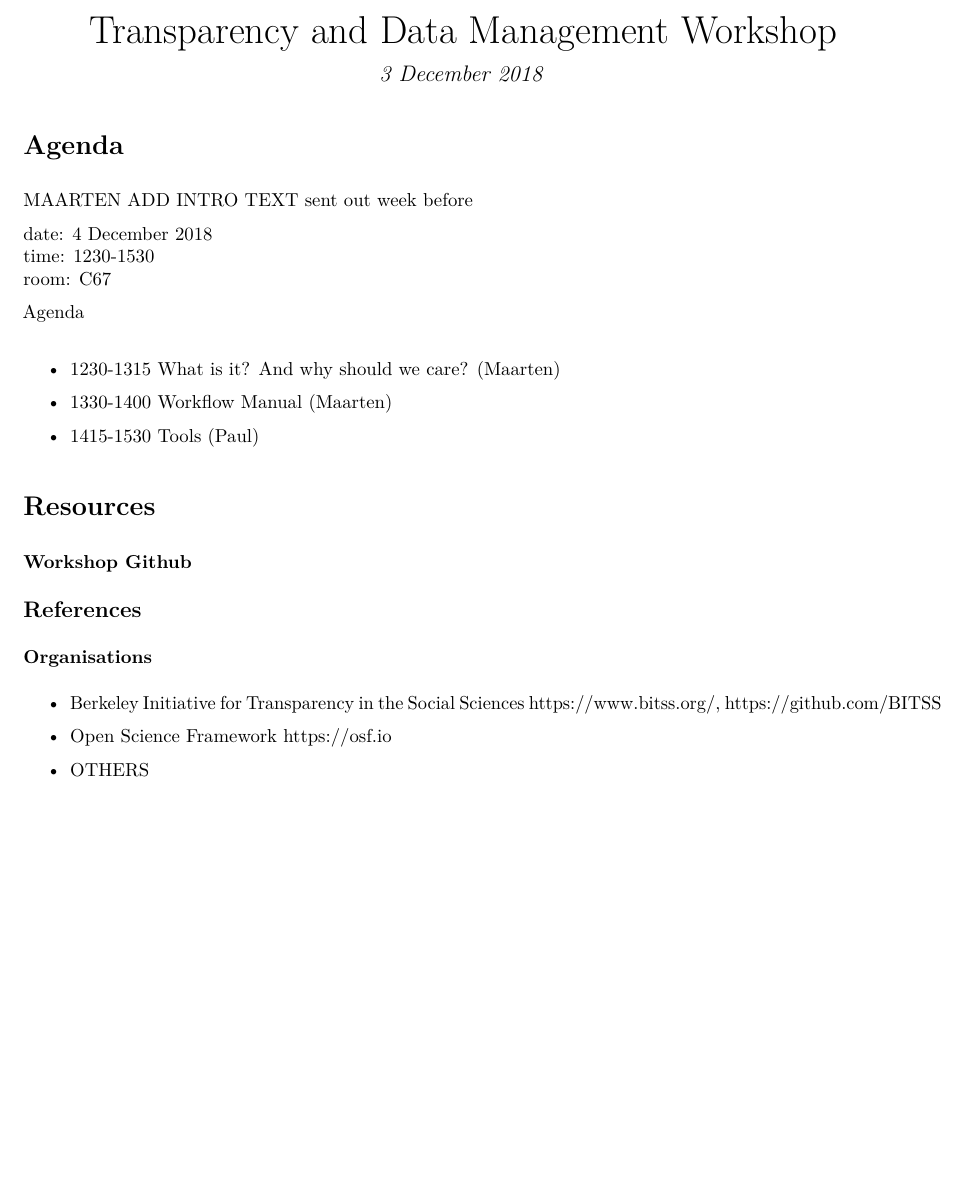
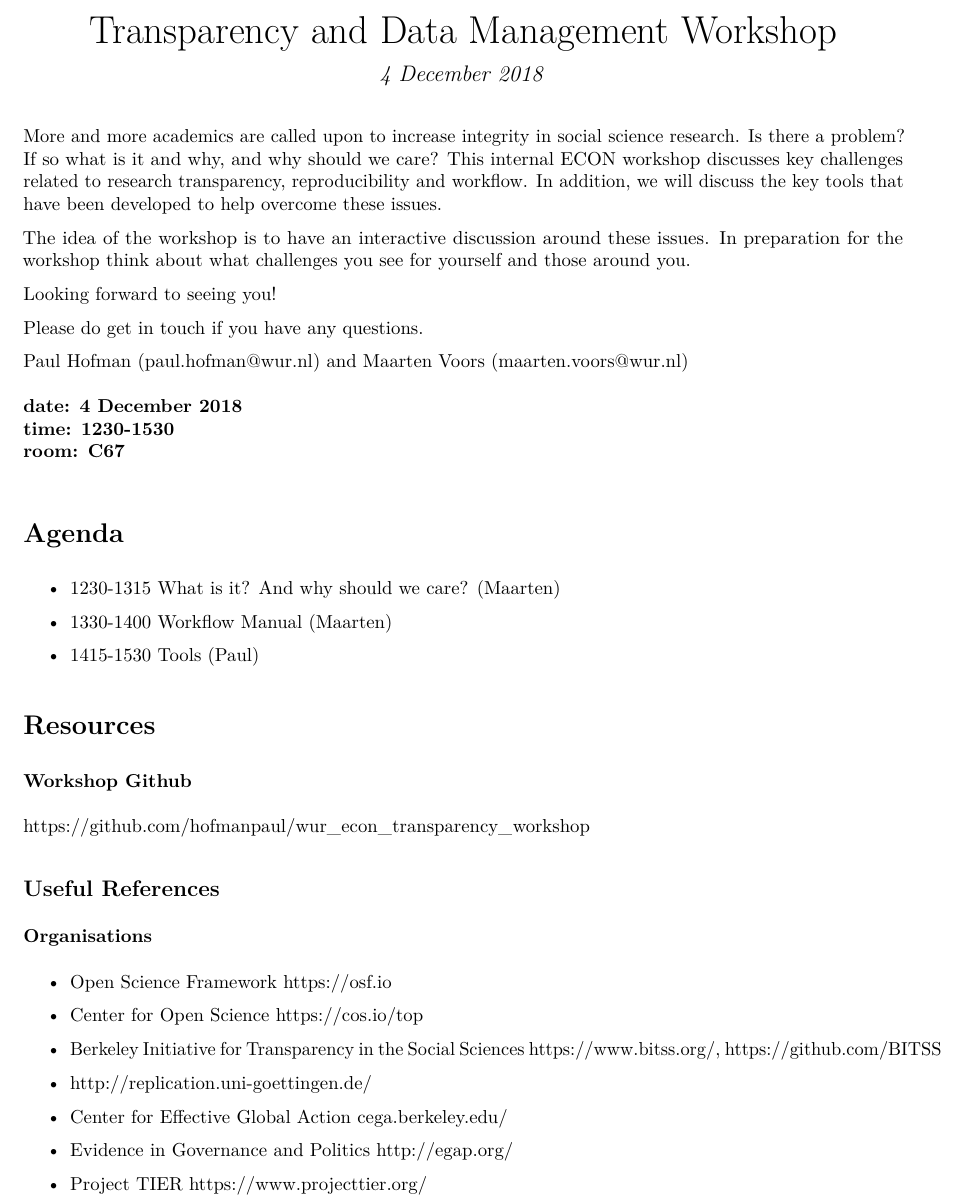
Before and after one commit to hofmanpaul/wur_econ_transparency_workshop, an R Markdown document (outline.Rmd): part of page 1 of 2, cut so that both start at the same text, the shorter picture padded with empty space. The pictures show the output file outline.pdf that the author committed with the source.

Commit message:
Expanded outline

```diff
--- a/outline.Rmd
+++ b/outline.Rmd
@@ -1,19 +1,28 @@
 ---
-title: "Transparency and Data Management Workshop"
-date: "3 December 2018"
+title:  "Transparency and Data Management Workshop"
+date: "4 December 2018"
 output: pdf_document
 ---
 
+More and more academics are called upon to increase integrity in social science research. Is there a problem? If so what is it and why, and why should we care? This internal ECON workshop discusses key challenges related to research transparency, reproducibility and workflow. In addition, we will discuss the key tools that have been developed to help overcome these issues.
+
+The idea of the workshop is to have an interactive discussion around these issues. In preparation for the workshop think about what challenges you see for yourself and those around you.
+
+Looking forward to seeing you!
+
+Please do get in touch if you have any questions.
+
+Paul Hofman (paul.hofman@wur.nl) and Maarten Voors (maarten.voors@wur.nl)
+
+  \medskip
+
+  **date: 4 December 2018**
+  **time: 1230-1530**
+  **room: C67**
+
+  \medskip
+
 # Agenda
-
-MAARTEN ADD INTRO TEXT
-sent out week before
-
-  date: 4 December 2018
-  time: 1230-1530
-  room: C67
-
-Agenda
 \begin{itemize}
     \item 1230-1315 What is it? And why should we care? (Maarten)
     \item 1330-1400 Workflow Manual (Maarten)
@@ -23,14 +32,19 @@ Agenda
 # Resources
 
 ### Workshop Github
+https://github.com/hofmanpaul/wur_econ_transparency_workshop
 
-## References
+## Useful References
 
 ### Organisations
 \begin{itemize}
+    \item Open Science Framework https://osf.io
+    \item Center for Open Science https://cos.io/top
     \item Berkeley Initiative for Transparency in the Social Sciences  https://www.bitss.org/, https://github.com/BITSS
-    \item Open Science Framework https://osf.io
-    \item OTHERS
+    \item http://replication.uni-goettingen.de/
+    \item Center for Effective Global Action cega.berkeley.edu/
+    \item Evidence in Governance and Politics http://egap.org/
+    \item Project TIER https://www.projecttier.org/
 \end{itemize}
 
 ### Overview papers
```
Also changed, not shown: outline.pdf.
